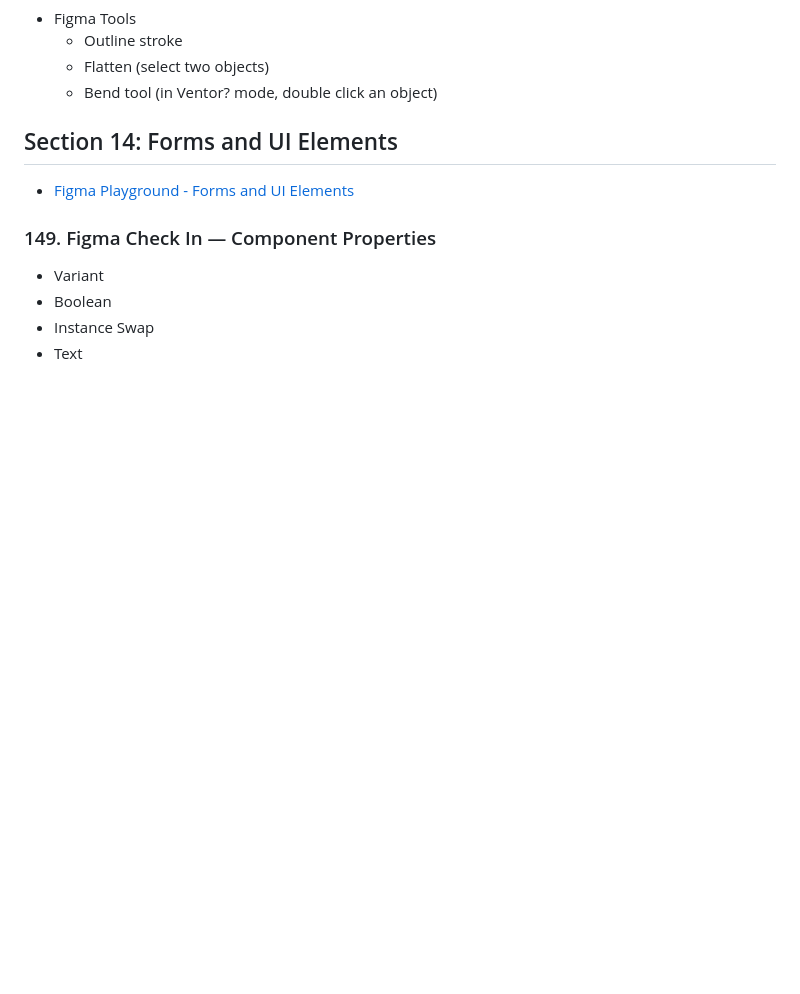
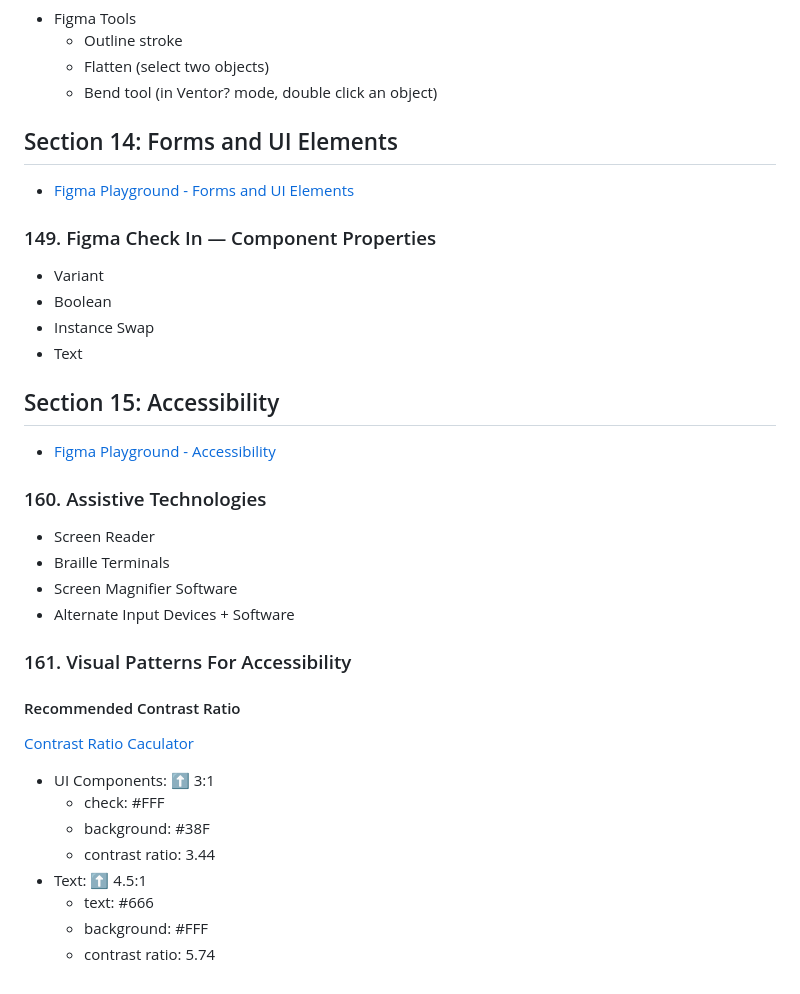
Before and after one commit to pcsmomo/web-mobile-designer-ui-ux, a Markdown page: README.md, the part around the change. Rendered like a GitHub page; blank space fills up the shorter version.

Commit message:
161. Visual Patterns For Accessibility

```diff
--- a/README.md
+++ b/README.md
@@ -466,4 +466,30 @@ Command + D: duplicate(copy/paste) item with equal distance
 - Instance Swap
 - Text
 
+## Section 15: Accessibility
+
+- [Figma Playground - Accessibility](https://www.figma.com/file/sBHyq4Cz2GCCiVJIOxamHM/11.-Accessibility-Resource?node-id=117675-2)
+
+### 160. Assistive Technologies
+
+- Screen Reader
+- Braille Terminals
+- Screen Magnifier Software
+- Alternate Input Devices + Software
+
+### 161. Visual Patterns For Accessibility
+
+#### Recommended Contrast Ratio
+
+[Contrast Ratio Caculator](https://contrast-ratio.com)
+
+- UI Components: ⬆️ 3:1
+  - check: #FFF
+  - background: #38F
+  - contrast ratio: 3.44
+- Text: ⬆️ 4.5:1
+  - text: #666
+  - background: #FFF
+  - contrast ratio: 5.74
+
 </details>
```
